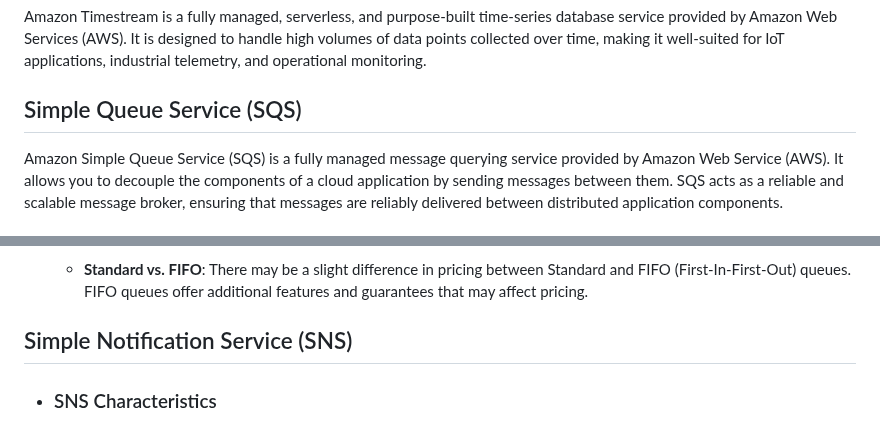
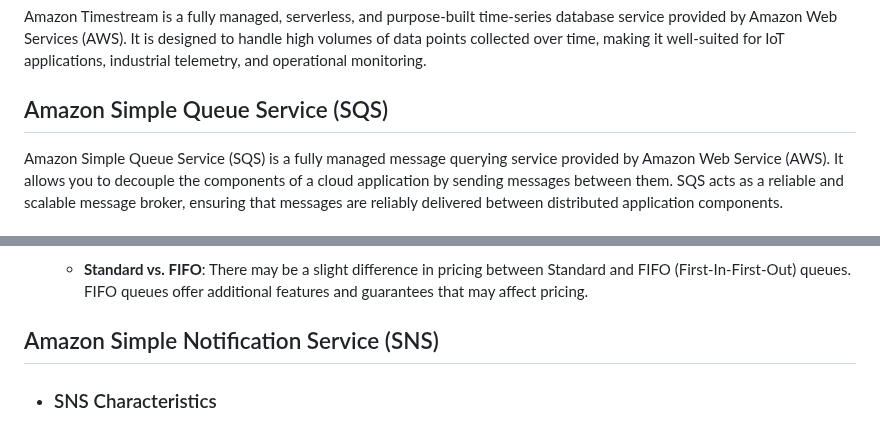
Before and after one commit to m-ashry-eg/SAA-C03, a Markdown page: notes/README.md, 2 parts joined by grey strips. Rendered like a GitHub page.

```diff
--- a/notes/README.md
+++ b/notes/README.md
@@ -1420,7 +1420,7 @@ secure, transparent, and immutable ledger for tracking changes to data.
 Amazon Timestream is a fully managed, serverless, and purpose-built time-series database service provided by Amazon Web Services (AWS). It is designed to handle high volumes
 of data points collected over time, making it well-suited for IoT applications, industrial telemetry, and operational monitoring.
 
-## Simple Queue Service (SQS)
+## Amazon Simple Queue Service (SQS)
 
 Amazon Simple Queue Service (SQS) is a fully managed message querying service provided by Amazon Web Service (AWS). It allows you to decouple the components of a cloud
 application by sending messages between them. SQS acts as a reliable and scalable message broker, ensuring that messages are reliably delivered between
@@ -1575,7 +1575,7 @@ distributed application components.
   - **Standard vs. FIFO**: There may be a slight difference in pricing between Standard and FIFO (First-In-First-Out) queues. FIFO queues offer additional features
   and guarantees that may affect pricing.
 
-## Simple Notification Service (SNS)
+## Amazon Simple Notification Service (SNS)
 
 - ### SNS Characteristics
 
```
